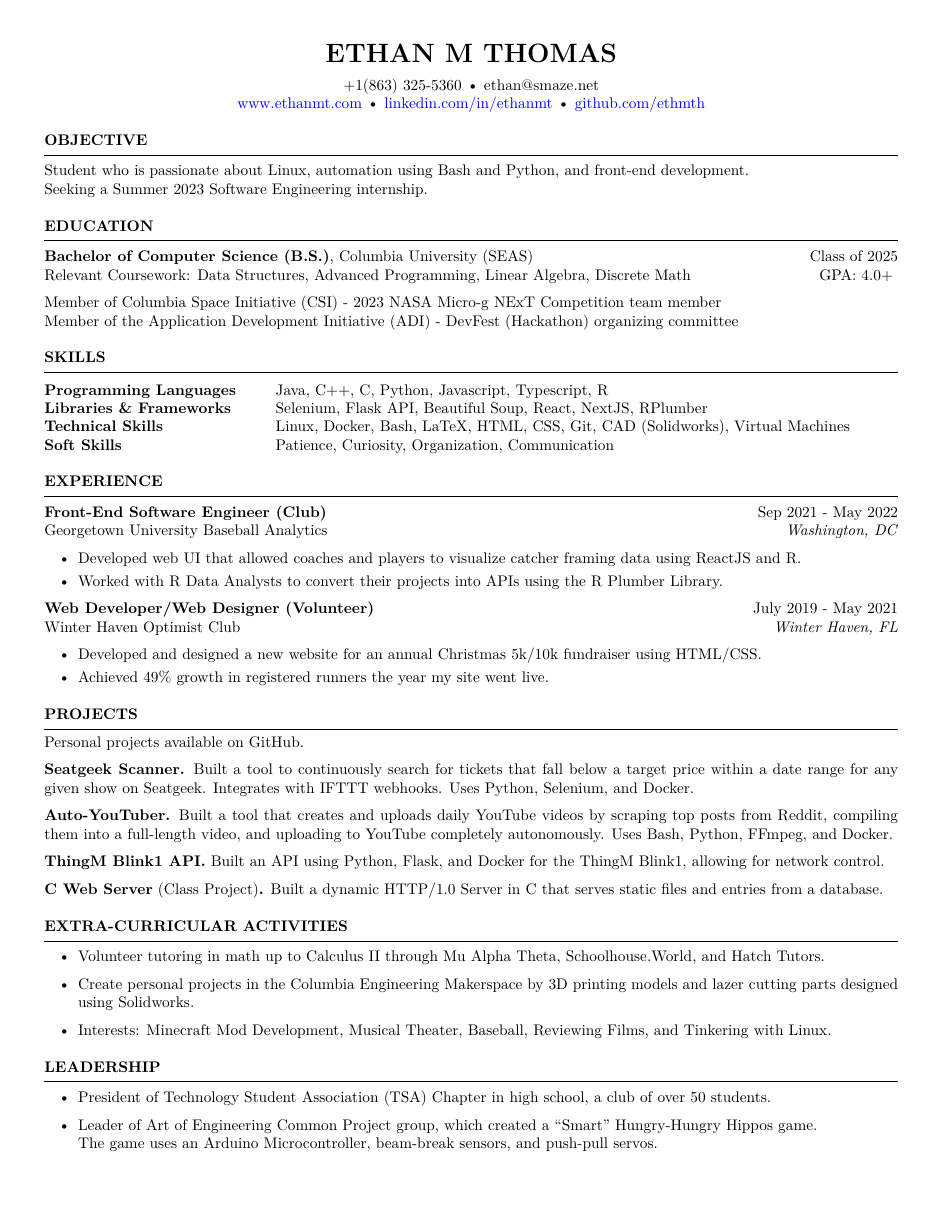
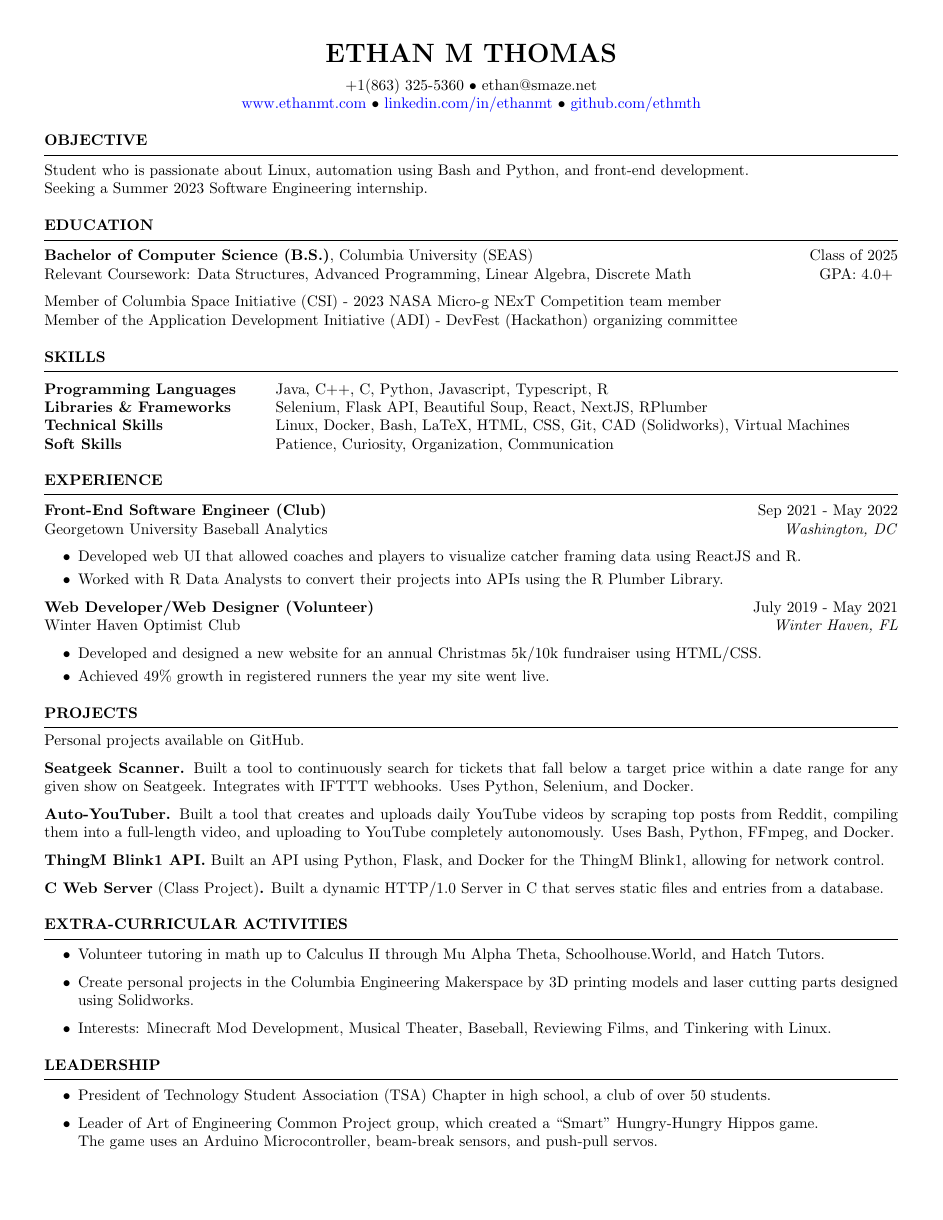
Before and after one commit to ethmth/resume, a LaTeX CV (EthanThomasResume.tex): the whole page. The pictures show the PDF file EthanThomasResume.pdf that the author committed with the source.

Commit message:
Formatted latex file and removed unneeded comments

```diff
--- a/EthanThomasResume.tex
+++ b/EthanThomasResume.tex
@@ -61,14 +61,13 @@
 %----------------------------------------------------------------------------------------
 
 \medskip
-\MakeUppercase{{\bf Education}} % Section title
+\MakeUppercase{{\bf Education}}
 \medskip
-\hrule % Horizontal line
+\hrule
 \begin{list}{}{\setlength{\leftmargin}{0em}}
     \item
           {\bf Bachelor of Computer Science (B.S.)}, Columbia University (SEAS) \hfill  {Class of 2025}\\
           Relevant Coursework: Data Structures, Advanced Programming, Linear Algebra, Discrete Math \hfill {GPA: 4.0+}
-%\item
           \medskip
           \\
           Member of Columbia Space Initiative (CSI) - 2023 NASA Micro-g NExT Competition team member \\
@@ -81,16 +80,16 @@ Member of the Application Development Initiative (ADI) - DevFest (Hackathon) org
 %----------------------------------------------------------------------------------------
 
 \medskip
-\MakeUppercase{{\bf Skills}} % Section title
+\MakeUppercase{{\bf Skills}}
 \medskip
-\hrule % Horizontal line
+\hrule
 \begin{list}{}{\setlength{\leftmargin}{0em}}
     \item
           \begin{tabular}{ @{} >{\bfseries}l @{\hspace{6ex}} l }
-    Programming Languages & Java, C++, C, Python, Javascript, Typescript, R \\
-    Libraries \& Frameworks & Selenium, Flask API, Beautiful Soup, React, NextJS, RPlumber \\
-    Technical Skills & Linux, Docker, Bash, LaTeX, HTML, CSS, Git, CAD (Solidworks), Virtual Machines \\
-    Soft Skills & Patience, Curiosity, Organization, Communication \\ %Communication, Leadership, Organization\\
+              Programming Languages   & Java, C++, C, Python, Javascript, Typescript, R                                \\
+              Libraries \& Frameworks & Selenium, Flask API, Beautiful Soup, React, NextJS, RPlumber                   \\
+              Technical Skills        & Linux, Docker, Bash, LaTeX, HTML, CSS, Git, CAD (Solidworks), Virtual Machines \\
+              Soft Skills             & Patience, Curiosity, Organization, Communication
           \end{tabular}
 \end{list}
 
@@ -101,18 +100,16 @@ Member of the Application Development Initiative (ADI) - DevFest (Hackathon) org
 
 
 \medskip
-\MakeUppercase{{\bf Experience}} % Section title
+\MakeUppercase{{\bf Experience}}
 \medskip
-\hrule % Horizontal line
+\hrule
 \begin{list}{}{\setlength{\leftmargin}{0em}}
     \item
           \textbf{Front-End Software Engineer (Club)} \hfill Sep 2021 - May 2022\\
           Georgetown University Baseball Analytics \hfill \textit{Washington, DC}
           \begin{itemize}
               \itemsep -3pt {}
-    % \item Developed proof-of-concept web UI in React that allowed coaches and players to visualize catcher framing data from R. \
               \item Developed web UI that allowed coaches and players to visualize catcher framing data using ReactJS and R. \
-        % \href{https://gu-baseball.herokuapp.com/catcher_framing}{gu-baseball.herokuapp.com/catcher\_framing} (Dummy data; API loading times may vary).
               \item Worked with R Data Analysts to convert their projects into APIs using the R Plumber Library.
           \end{itemize}
 
@@ -131,8 +128,7 @@ Georgetown University Baseball Analytics \hfill \textit{Washington, DC}
 %----------------------------------------------------------------------------------------
 
 \medskip
-\MakeUppercase{{\bf Projects}} % Section title
+\MakeUppercase{{\bf Projects}}
 \medskip
-\hrule % Horizontal line
+\hrule
 \begin{list}{}{\setlength{\leftmargin}{0em}}
-\item % needed for spacing
@@ -153 +148,2 @@ Georgetown University Baseball Analytics \hfill \textit{Washington, DC}
 \medskip
+\hrule
@@ -155,18 +150,8 @@ Georgetown University Baseball Analytics \hfill \textit{Washington, DC}
 \begin{list}{}{\setlength{\leftmargin}{0em}}
     \item
           \begin{itemize}
-    % \item 	Actively write \href{https://www.faangpath.com/blog/}{blog posts} and social media posts (\href{https://www.tiktok.com/@faangpath}{TikTok}, \href{https://www.instagram.com/faangpath/?hl=en}{Instagram}) viewed by over 20K+ job seekers per week to help people with best practices to land their dream jobs.
-    % \item	Sample bullet point.
-    % \item Use Computer Aided Design Software (Solidworks) to design and 3D print parts for personal and class projects. %, such as a Smart Hungry-Hungry Hippos game I'm currently working on.
-    % \item Actively learn and experiment with Game Development Software (Godot).
-    % \item Video edit multimedia projects relating to my favorite films, shows, and music.
-    % \item Create music using DAW Software (Ardour).
-    % \item Extensive volunteer tutoring in math through Mu Alpha Theta, Schoolhouse.World, and Hatch Tutors.
               \item Volunteer tutoring in math up to Calculus II through Mu Alpha Theta, Schoolhouse.World, and Hatch Tutors.
-    % \item Spend time in the Columbia Engineering Makerspace 3D printing models and lazer cutting parts designed using Solidworks for various personal projects.
-    \item Create personal projects in the Columbia Engineering Makerspace by 3D printing models and lazer cutting parts designed using Solidworks.
-    % \item Develop mods for the video game Minecraft using Java.
-    % \item Interests: Minecraft Mod Development, Tinkering with KVM/QEMU VMs, Musical Theater, Singing, Baseball, Film, Video Games.
+              \item Create personal projects in the Columbia Engineering Makerspace by 3D printing models and laser cutting parts designed using Solidworks.
               \item Interests: Minecraft Mod Development, Musical Theater, Baseball, Reviewing Films, and Tinkering with Linux.
           \end{itemize}
 \end{list}
@@ -175,21 +160,16 @@ Georgetown University Baseball Analytics \hfill \textit{Washington, DC}
 %----------------------------------------------------------------------------------------
 
 \medskip
-\MakeUppercase{{\bf Leadership}} % Section title
+\MakeUppercase{{\bf Leadership}}
 \medskip
-\hrule % Horizontal line
+\hrule
 \begin{list}{}{\setlength{\leftmargin}{0em}}
     \item
           \begin{itemize}
-    % \item Admin for the \href{https://discord.com/invite/WWbjEaZ}{FAANGPath Discord community} with over 6000+ job seekers and industry mentors. Actively involved in facilitating online events, career conversations, and more alongside other admins and a team of volunteer moderators!
               \item President of Technology Student Association (TSA) Chapter in high school, a club of over 50 students.
               \item Leader of Art of Engineering Common Project group, which created a ``Smart'' Hungry-Hungry Hippos game.
-    %\\ The game uses an Arduino Microcontroller, beam-break sensors, and push-pull servos to keep count of score and shoot marbles back into the field of play.
                     \\ The game uses an Arduino Microcontroller, beam-break sensors, and push-pull servos.
           \end{itemize}
 \end{list}
 
-%Added Interests Section? Like Berkley Fang's Guide from ADI Quantitative Finance Workshop
-
-
 \end{document}
```
Also changed, not shown: EthanThomasResume.pdf, EthanThomasResume.tex (6 more changed lines), 2 other files. Lines whose indentation alone changed are shown as unchanged.
